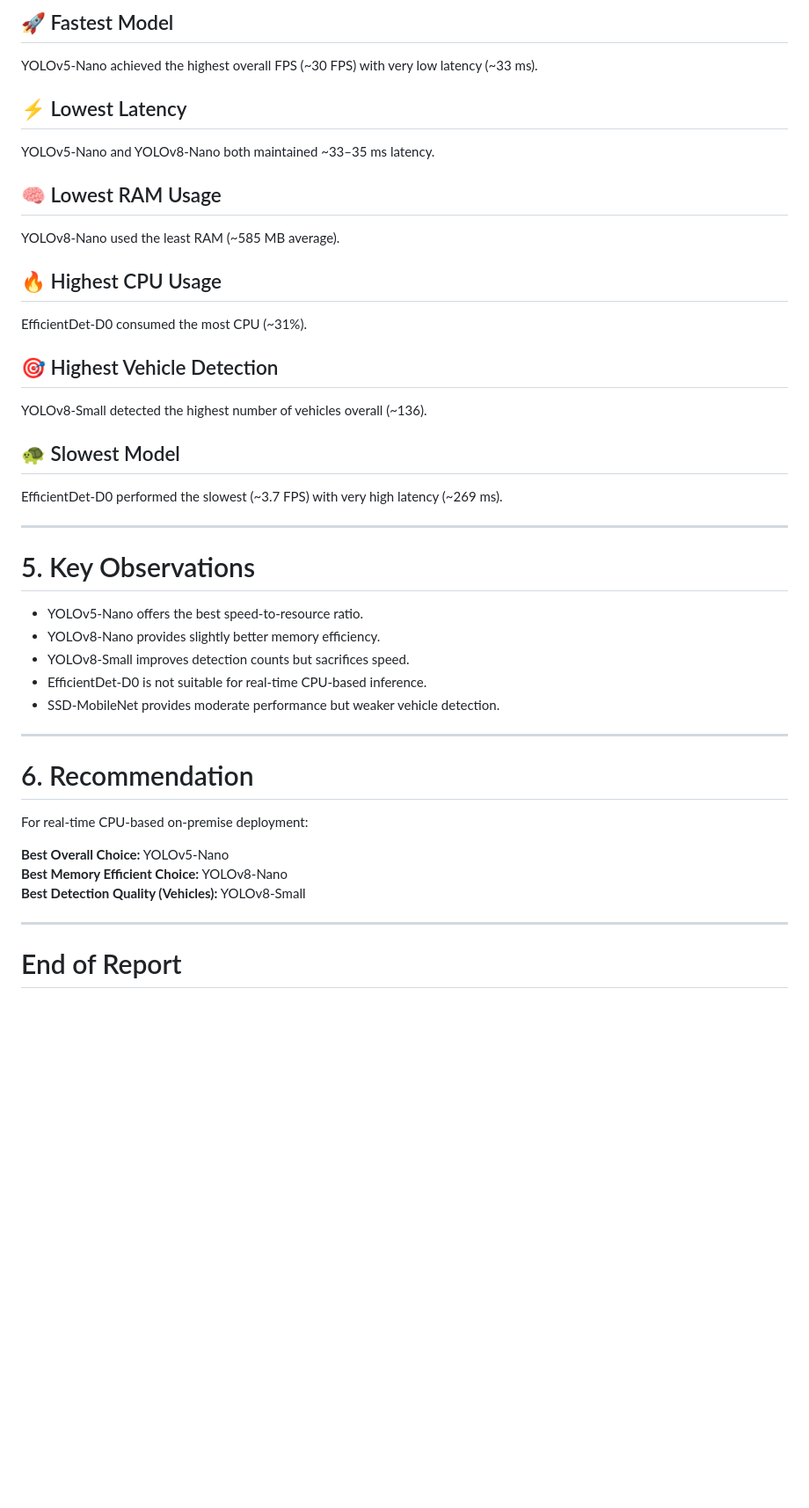
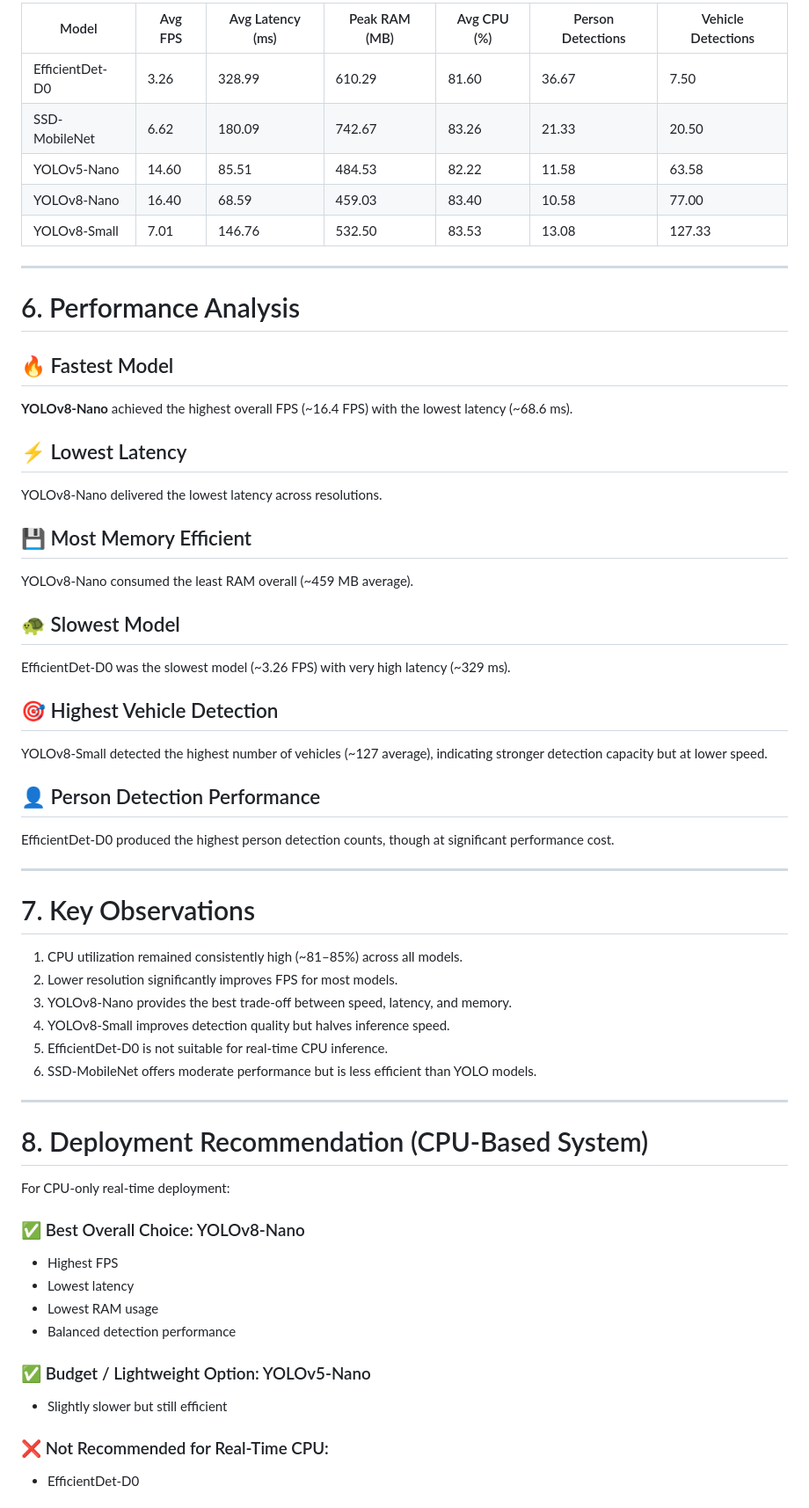
Before and after one commit to Onyelechie/bil_security_ml, a Markdown page: benchmark/benchmark_report.md, the part around one of its changes. Shown at 88% size. GitHub-like rendering; blank space fills up the shorter version.

```diff
--- a/benchmark/benchmark_report.md
+++ b/benchmark/benchmark_report.md
@@ -63,42 +55,60 @@ Metrics collected:
 
-## 🚀 Fastest Model
-YOLOv5-Nano achieved the highest overall FPS (~30 FPS) with very low latency (~33 ms).
-
-## ⚡ Lowest Latency
-YOLOv5-Nano and YOLOv8-Nano both maintained ~33–35 ms latency.
-
-## 🧠 Lowest RAM Usage
-YOLOv8-Nano used the least RAM (~585 MB average).
-
-## 🔥 Highest CPU Usage
-EfficientDet-D0 consumed the most CPU (~31%).
-
-## 🎯 Highest Vehicle Detection
-YOLOv8-Small detected the highest number of vehicles overall (~136).
-
-## 🐢 Slowest Model
-EfficientDet-D0 performed the slowest (~3.7 FPS) with very high latency (~269 ms).
+| Model            | Avg FPS | Avg Latency (ms) | Peak RAM (MB) | Avg CPU (%) | Person Detections | Vehicle Detections |
+|------------------|---------|------------------|---------------|-------------|-------------------|--------------------|
+| EfficientDet-D0  | 3.26    | 328.99           | 610.29        | 81.60       | 36.67            | 7.50              |
+| SSD-MobileNet    | 6.62    | 180.09           | 742.67        | 83.26       | 21.33            | 20.50             |
+| YOLOv5-Nano      | 14.60   | 85.51            | 484.53        | 82.22       | 11.58            | 63.58             |
+| YOLOv8-Nano      | 16.40   | 68.59            | 459.03        | 83.40       | 10.58            | 77.00             |
+| YOLOv8-Small     | 7.01    | 146.76           | 532.50        | 83.53       | 13.08            | 127.33            |
 
 ---
 
-# 5. Key Observations
+# 6. Performance Analysis
 
-- YOLOv5-Nano offers the best speed-to-resource ratio.
-- YOLOv8-Nano provides slightly better memory efficiency.
-- YOLOv8-Small improves detection counts but sacrifices speed.
-- EfficientDet-D0 is not suitable for real-time CPU-based inference.
-- SSD-MobileNet provides moderate performance but weaker vehicle detection.
+## 🔥 Fastest Model
+**YOLOv8-Nano** achieved the highest overall FPS (~16.4 FPS) with the lowest latency (~68.6 ms).
+
+## ⚡ Lowest Latency
+YOLOv8-Nano delivered the lowest latency across resolutions.
+
+## 💾 Most Memory Efficient
+YOLOv8-Nano consumed the least RAM overall (~459 MB average).
+
+## 🐢 Slowest Model
+EfficientDet-D0 was the slowest model (~3.26 FPS) with very high latency (~329 ms).
+
+## 🎯 Highest Vehicle Detection
+YOLOv8-Small detected the highest number of vehicles (~127 average), indicating stronger detection capacity but at lower speed.
+
+## 👤 Person Detection Performance
+EfficientDet-D0 produced the highest person detection counts, though at significant performance cost.
 
 ---
 
-# 6. Recommendation
+# 7. Key Observations
 
-For real-time CPU-based on-premise deployment:
-
-**Best Overall Choice:** YOLOv5-Nano
-**Best Memory Efficient Choice:** YOLOv8-Nano
-**Best Detection Quality (Vehicles):** YOLOv8-Small
+1. CPU utilization remained consistently high (~81–85%) across all models.
+2. Lower resolution significantly improves FPS for most models.
+3. YOLOv8-Nano provides the best trade-off between speed, latency, and memory.
+4. YOLOv8-Small improves detection quality but halves inference speed.
+5. EfficientDet-D0 is not suitable for real-time CPU inference.
+6. SSD-MobileNet offers moderate performance but is less efficient than YOLO models.
 
 ---
 
-# End of Report
+# 8. Deployment Recommendation (CPU-Based System)
+
+For CPU-only real-time deployment:
+
+### ✅ Best Overall Choice: YOLOv8-Nano
+- Highest FPS
+- Lowest latency
+- Lowest RAM usage
+- Balanced detection performance
+
+### ✅ Budget / Lightweight Option: YOLOv5-Nano
+- Slightly slower but still efficient
+
+### ❌ Not Recommended for Real-Time CPU:
+- EfficientDet-D0
+
```
Also changed, not shown: other parts of benchmark/benchmark_report.md (+48 -45 lines).
